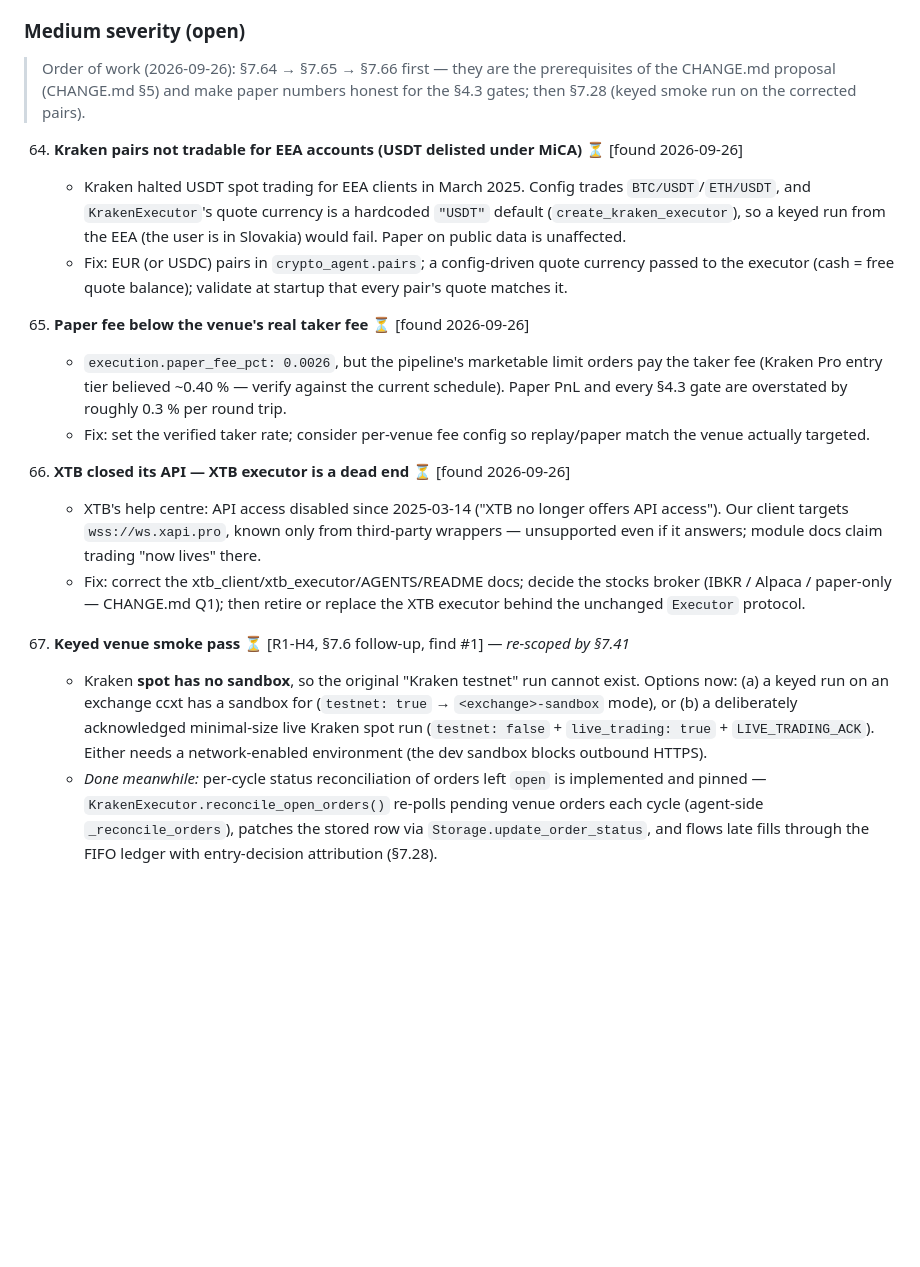
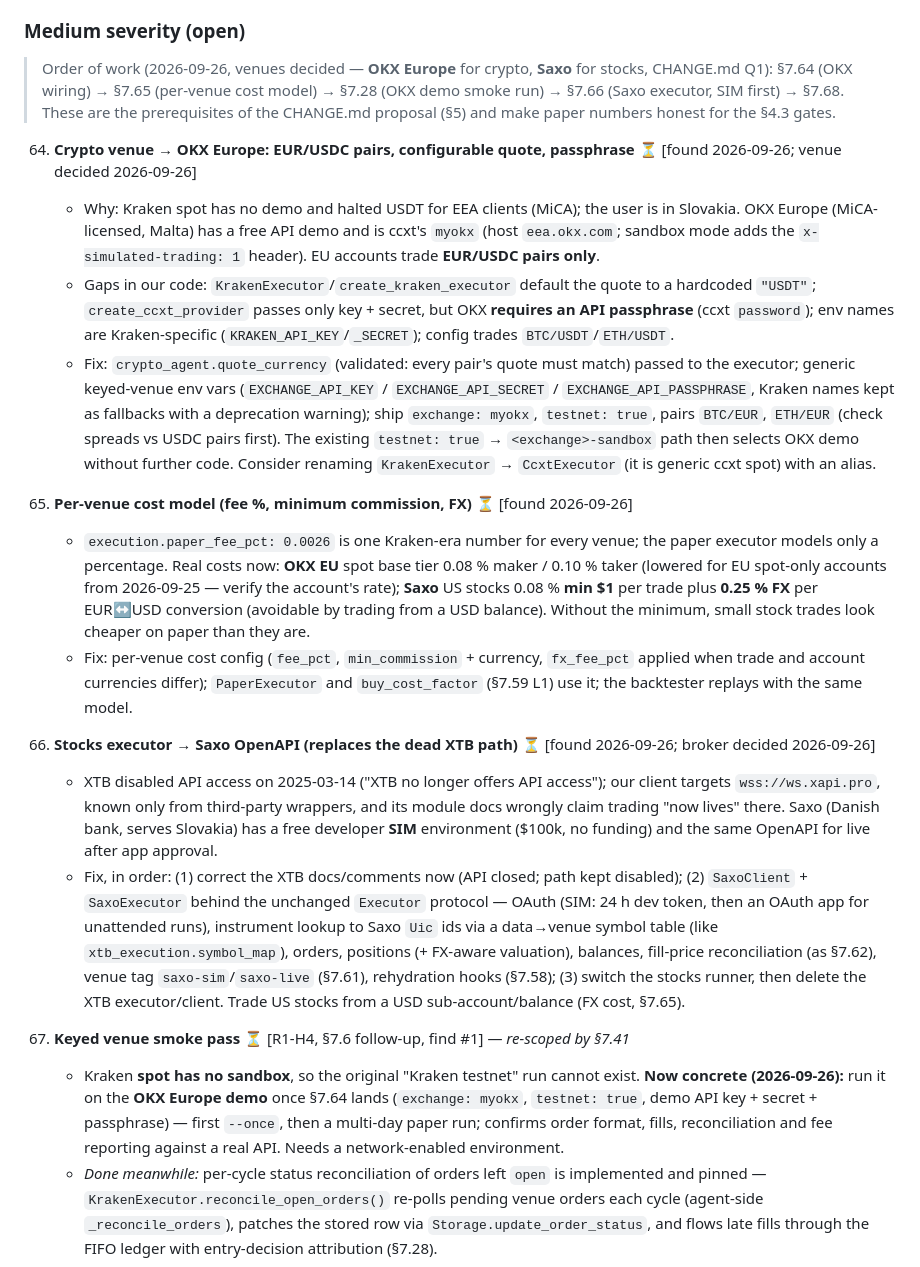
Before and after one commit to BBlazej/smartyTrader, a Markdown page: PLAN.md, the part around the change. GitHub-like rendering; blank space fills up the shorter version.

```diff
--- a/PLAN.md
+++ b/PLAN.md
@@ -78,22 +78,23 @@ Updated after the full-codebase reviews of **2026-09-15** (`review.MD`), **2026-
 
 ### Medium severity (open)
 
-> Order of work (2026-09-26): §7.64 → §7.65 → §7.66 first — they are the prerequisites of the CHANGE.md proposal (CHANGE.md §5) and make paper numbers honest for the §4.3 gates; then §7.28 (keyed smoke run on the corrected pairs).
+> Order of work (2026-09-26, venues decided — **OKX Europe** for crypto, **Saxo** for stocks, CHANGE.md Q1): §7.64 (OKX wiring) → §7.65 (per-venue cost model) → §7.28 (OKX demo smoke run) → §7.66 (Saxo executor, SIM first) → §7.68. These are the prerequisites of the CHANGE.md proposal (§5) and make paper numbers honest for the §4.3 gates.
 
-64. **Kraken pairs not tradable for EEA accounts (USDT delisted under MiCA)** ⏳ [found 2026-09-26]
-    - Kraken halted USDT spot trading for EEA clients in March 2025. Config trades `BTC/USDT`/`ETH/USDT`, and `KrakenExecutor`'s quote currency is a hardcoded `"USDT"` default (`create_kraken_executor`), so a keyed run from the EEA (the user is in Slovakia) would fail. Paper on public data is unaffected.
-    - Fix: EUR (or USDC) pairs in `crypto_agent.pairs`; a config-driven quote currency passed to the executor (cash = free quote balance); validate at startup that every pair's quote matches it.
+64. **Crypto venue → OKX Europe: EUR/USDC pairs, configurable quote, passphrase** ⏳ [found 2026-09-26; venue decided 2026-09-26]
+    - Why: Kraken spot has no demo and halted USDT for EEA clients (MiCA); the user is in Slovakia. OKX Europe (MiCA-licensed, Malta) has a free API demo and is ccxt's `myokx` (host `eea.okx.com`; sandbox mode adds the `x-simulated-trading: 1` header). EU accounts trade **EUR/USDC pairs only**.
+    - Gaps in our code: `KrakenExecutor`/`create_kraken_executor` default the quote to a hardcoded `"USDT"`; `create_ccxt_provider` passes only key + secret, but OKX **requires an API passphrase** (ccxt `password`); env names are Kraken-specific (`KRAKEN_API_KEY`/`_SECRET`); config trades `BTC/USDT`/`ETH/USDT`.
+    - Fix: `crypto_agent.quote_currency` (validated: every pair's quote must match) passed to the executor; generic keyed-venue env vars (`EXCHANGE_API_KEY` / `EXCHANGE_API_SECRET` / `EXCHANGE_API_PASSPHRASE`, Kraken names kept as fallbacks with a deprecation warning); ship `exchange: myokx`, `testnet: true`, pairs `BTC/EUR`, `ETH/EUR` (check spreads vs USDC pairs first). The existing `testnet: true` → `<exchange>-sandbox` path then selects OKX demo without further code. Consider renaming `KrakenExecutor` → `CcxtExecutor` (it is generic ccxt spot) with an alias.
 
-65. **Paper fee below the venue's real taker fee** ⏳ [found 2026-09-26]
-    - `execution.paper_fee_pct: 0.0026`, but the pipeline's marketable limit orders pay the taker fee (Kraken Pro entry tier believed ~0.40 % — verify against the current schedule). Paper PnL and every §4.3 gate are overstated by roughly 0.3 % per round trip.
-    - Fix: set the verified taker rate; consider per-venue fee config so replay/paper match the venue actually targeted.
+65. **Per-venue cost model (fee %, minimum commission, FX)** ⏳ [found 2026-09-26]
+    - `execution.paper_fee_pct: 0.0026` is one Kraken-era number for every venue; the paper executor models only a percentage. Real costs now: **OKX EU** spot base tier 0.08 % maker / 0.10 % taker (lowered for EU spot-only accounts from 2026-09-25 — verify the account's rate); **Saxo** US stocks 0.08 % **min $1** per trade plus **0.25 % FX** per EUR↔USD conversion (avoidable by trading from a USD balance). Without the minimum, small stock trades look cheaper on paper than they are.
+    - Fix: per-venue cost config (`fee_pct`, `min_commission` + currency, `fx_fee_pct` applied when trade and account currencies differ); `PaperExecutor` and `buy_cost_factor` (§7.59 L1) use it; the backtester replays with the same model.
 
-66. **XTB closed its API — XTB executor is a dead end** ⏳ [found 2026-09-26]
-    - XTB's help centre: API access disabled since 2025-03-14 ("XTB no longer offers API access"). Our client targets `wss://ws.xapi.pro`, known only from third-party wrappers — unsupported even if it answers; module docs claim trading "now lives" there.
-    - Fix: correct the xtb_client/xtb_executor/AGENTS/README docs; decide the stocks broker (IBKR / Alpaca / paper-only — CHANGE.md Q1); then retire or replace the XTB executor behind the unchanged `Executor` protocol.
+66. **Stocks executor → Saxo OpenAPI (replaces the dead XTB path)** ⏳ [found 2026-09-26; broker decided 2026-09-26]
+    - XTB disabled API access on 2025-03-14 ("XTB no longer offers API access"); our client targets `wss://ws.xapi.pro`, known only from third-party wrappers, and its module docs wrongly claim trading "now lives" there. Saxo (Danish bank, serves Slovakia) has a free developer **SIM** environment ($100k, no funding) and the same OpenAPI for live after app approval.
+    - Fix, in order: (1) correct the XTB docs/comments now (API closed; path kept disabled); (2) `SaxoClient` + `SaxoExecutor` behind the unchanged `Executor` protocol — OAuth (SIM: 24 h dev token, then an OAuth app for unattended runs), instrument lookup to Saxo `Uic` ids via a data→venue symbol table (like `xtb_execution.symbol_map`), orders, positions (+ FX-aware valuation), balances, fill-price reconciliation (as §7.62), venue tag `saxo-sim`/`saxo-live` (§7.61), rehydration hooks (§7.58); (3) switch the stocks runner, then delete the XTB executor/client. Trade US stocks from a USD sub-account/balance (FX cost, §7.65).
 
 28. **Keyed venue smoke pass** ⏳ [R1-H4, §7.6 follow-up, find #1] — *re-scoped by §7.41*
-    - Kraken **spot has no sandbox**, so the original "Kraken testnet" run cannot exist. Options now: (a) a keyed run on an exchange ccxt has a sandbox for (`testnet: true` → `<exchange>-sandbox` mode), or (b) a deliberately acknowledged minimal-size live Kraken spot run (`testnet: false` + `live_trading: true` + `LIVE_TRADING_ACK`). Either needs a network-enabled environment (the dev sandbox blocks outbound HTTPS).
+    - Kraken **spot has no sandbox**, so the original "Kraken testnet" run cannot exist. **Now concrete (2026-09-26):** run it on the **OKX Europe demo** once §7.64 lands (`exchange: myokx`, `testnet: true`, demo API key + secret + passphrase) — first `--once`, then a multi-day paper run; confirms order format, fills, reconciliation and fee reporting against a real API. Needs a network-enabled environment.
     - *Done meanwhile:* per-cycle status reconciliation of orders left `open` is implemented and pinned — `KrakenExecutor.reconcile_open_orders()` re-polls pending venue orders each cycle (agent-side `_reconcile_orders`), patches the stored row via `Storage.update_order_status`, and flows late fills through the FIFO ledger with entry-decision attribution (§7.28).
 
 ### Low severity / housekeeping (open)
```
Also changed, not shown: AGENTS.md (+1 -1 lines), CHANGE.md (+33 -19 lines).
